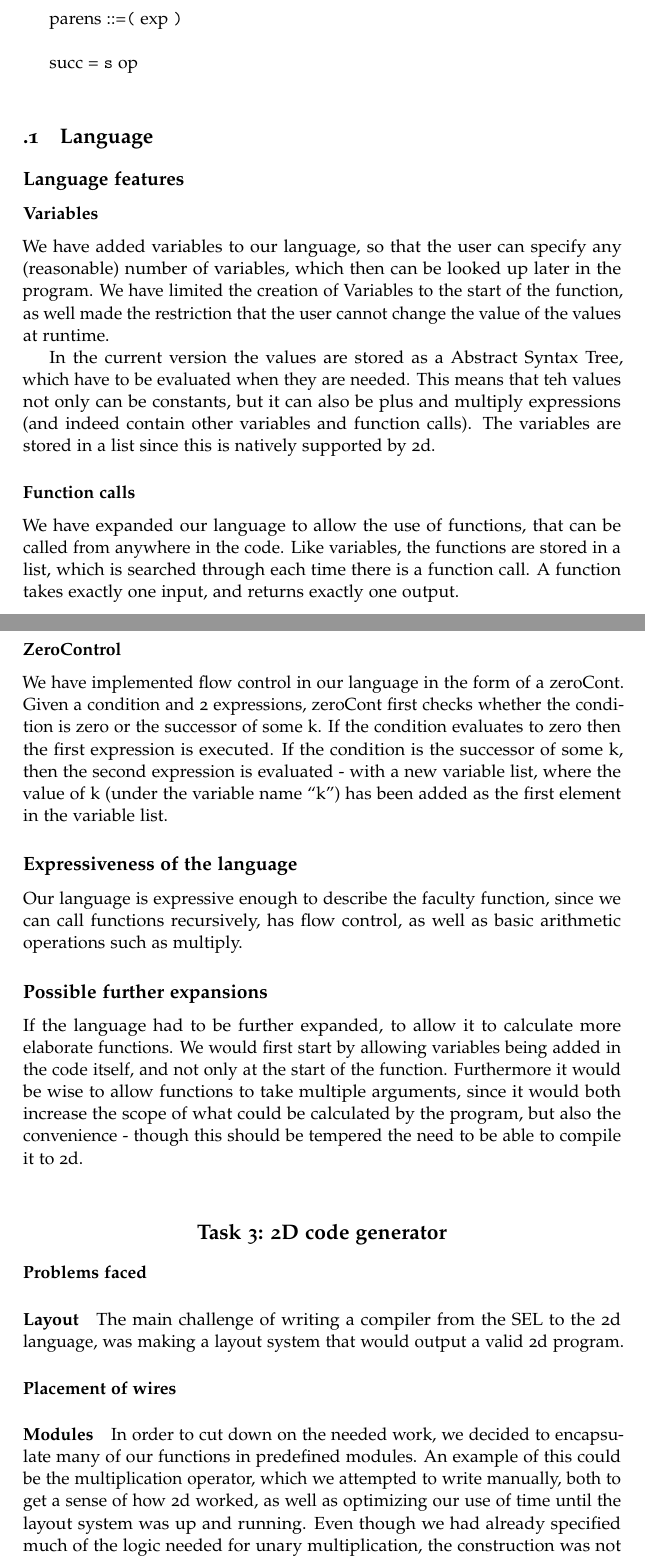
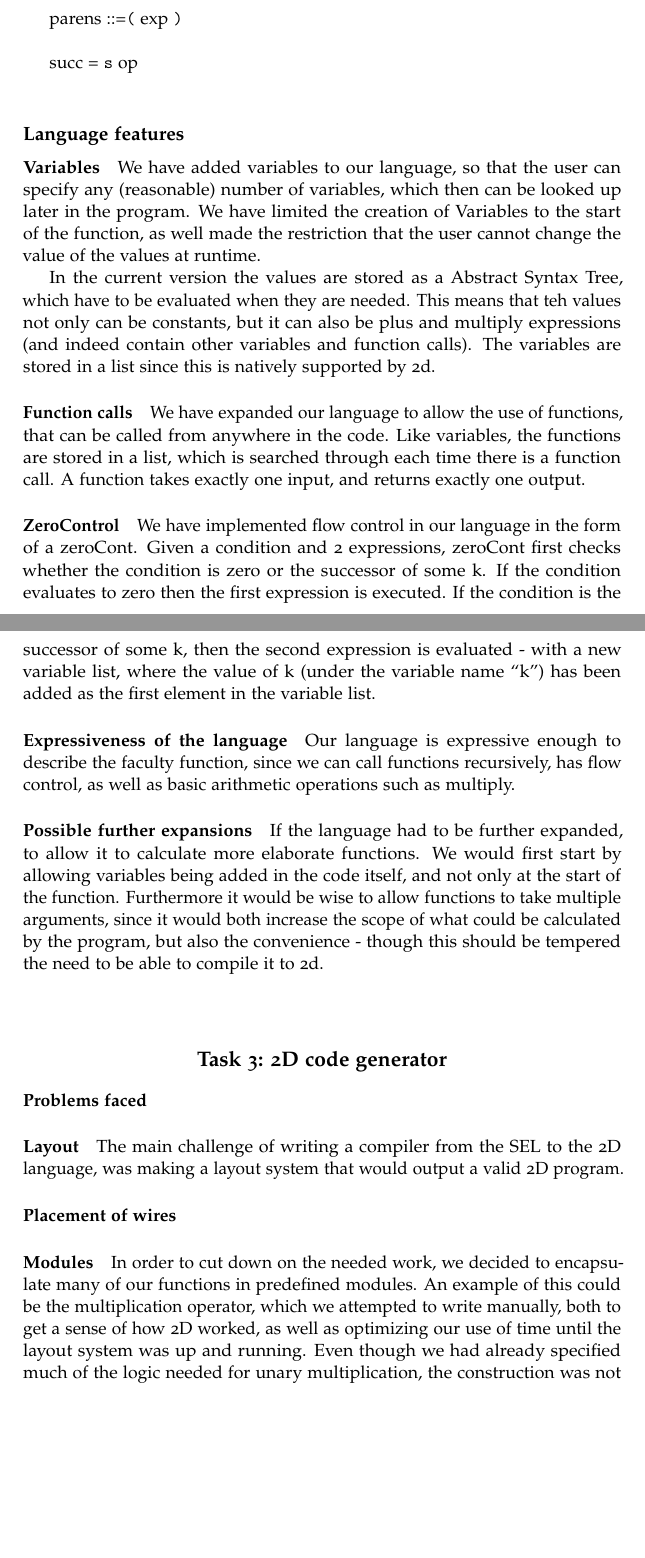
Before and after one commit to jlouis/av-prog, a LaTeX book (report/master.tex, which reads report/compiler.tex, report/features.tex): two parts of pages 5 and 6 of 7, joined at a grey line, cut so that both start at the same text, the shorter picture padded with empty space. Compiled offline with pdfLaTeX.

Commit message:
minor fixes

```diff
--- a/report/compiler.tex
+++ b/report/compiler.tex
@@ -6,8 +6,8 @@
 
 \paragraph{Layout}
 \label{compiler:layout}
-The main challenge of writing a compiler from the SEL to the 2d
-language, was making a layout system that would output a valid 2d program.
+The main challenge of writing a compiler from the SEL to the 2D
+language, was making a layout system that would output a valid 2D program.
 
 \paragraph{Placement of wires}
 \label{compiler:placement}
@@ -17,7 +17,7 @@ language, was making a layout system that would output a valid 2d program.
 In order to cut down on the needed work, we decided to encapsulate
 many of our functions in predefined modules. An example of this could
 be the multiplication operator, which we attempted to write manually,
-both to get a sense of how 2d worked, as well as optimizing our use of
+both to get a sense of how 2D worked, as well as optimizing our use of
 time until the layout system was up and running. Even though we had
 already specified much of the logic needed for unary multiplication,
 the construction was not straightforward. We found the biggetst
--- a/report/features.tex
+++ b/report/features.tex
@@ -1,8 +1,5 @@
-\section{Language}
-
-
 \subsection{Language features}
-\subsubsection{Variables}
+\paragraph{Variables}
 We have added variables to our language, so that the user can specify any (reasonable) number of variables, which then can be looked up later in the program. We have limited the creation of Variables to the start of the function, as well made the restriction that the user cannot change the value of the values at runtime.
 
 In the current version the values are stored as a Abstract Syntax
@@ -12,11 +9,11 @@ multiply expressions (and indeed contain other variables and function
 calls). The variables are stored in a list since this is natively
 supported by 2d.
 
-\subsubsection{Function calls}
+\paragraph{Function calls}
 
 We have expanded our language to allow the use of functions, that can be called from anywhere in the code. Like variables, the functions are stored in a list, which is searched through each time there is a function call. A function takes exactly one input, and returns exactly one output.
 
-\subsubsection{ZeroControl}
+\paragraph{ZeroControl}
 We have implemented flow control in our language in the form of a
 zeroCont. Given a condition and 2 expressions, zeroCont first checks
 whether the condition is zero or the successor of some k. If the
@@ -24,15 +21,22 @@ condition evaluates to zero then the first expression is executed. If
 the condition is the successor of some k, then the second expression
 is evaluated - with a new variable list, where the value of k (under the variable name ``k'') has been added as the first element in the variable list.
 
-\subsection{Expressiveness of the language}
-Our language is expressive enough to describe the faculty function, since we can call functions recursively, has flow control, as well as basic arithmetic operations such as multiply.
+\paragraph{Expressiveness of the language}
+Our language is expressive enough to describe the faculty function,
+since we can call functions recursively, has flow control, as well as
+basic arithmetic operations such as multiply.
 
-
-\subsection{Possible further expansions}
+\paragraph{Possible further expansions}
 If the language had to be further expanded, to allow it to calculate
 more elaborate functions. We would first start by allowing variables
 being added in the code itself, and not only at the start of the
-function. Furthermore it would be wise to allow functions to take
+function.
+Furthermore it would be wise to allow functions to take
 multiple arguments, since it would both increase the scope of what
 could be calculated by the program, but also the convenience - though
-this should be tempered the need to be able to compile it to 2d.\\
+this should be tempered the need to be able to compile it to 2d.\\\\
+
+%%% Local Variables:
+%%% mode: latex
+%%% TeX-master: "master"
+%%% End:
```
Also changed, not shown: report/conclusion.tex (added, +17 -0 lines), report/introduction.tex (+8 -2 lines), report/master.tex (+9 -0 lines), report/parser.tex (+5 -0 lines), report/compiler.tex (5 more changed lines).
